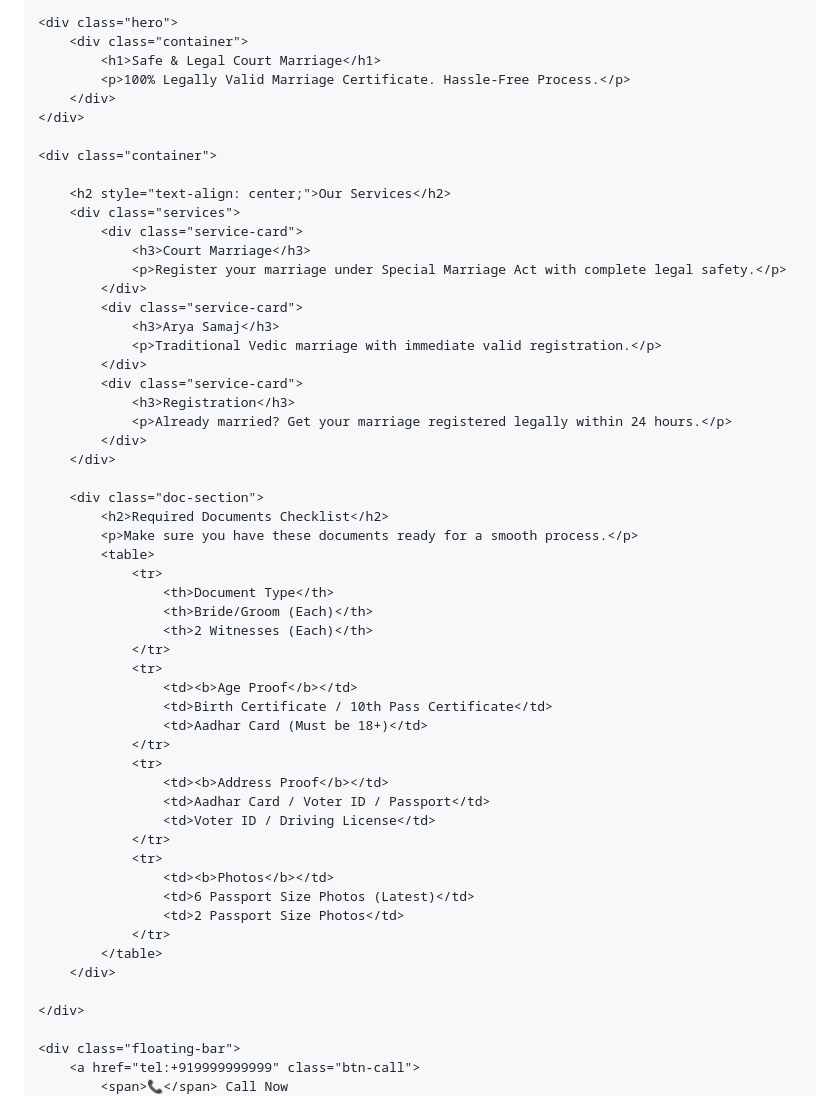
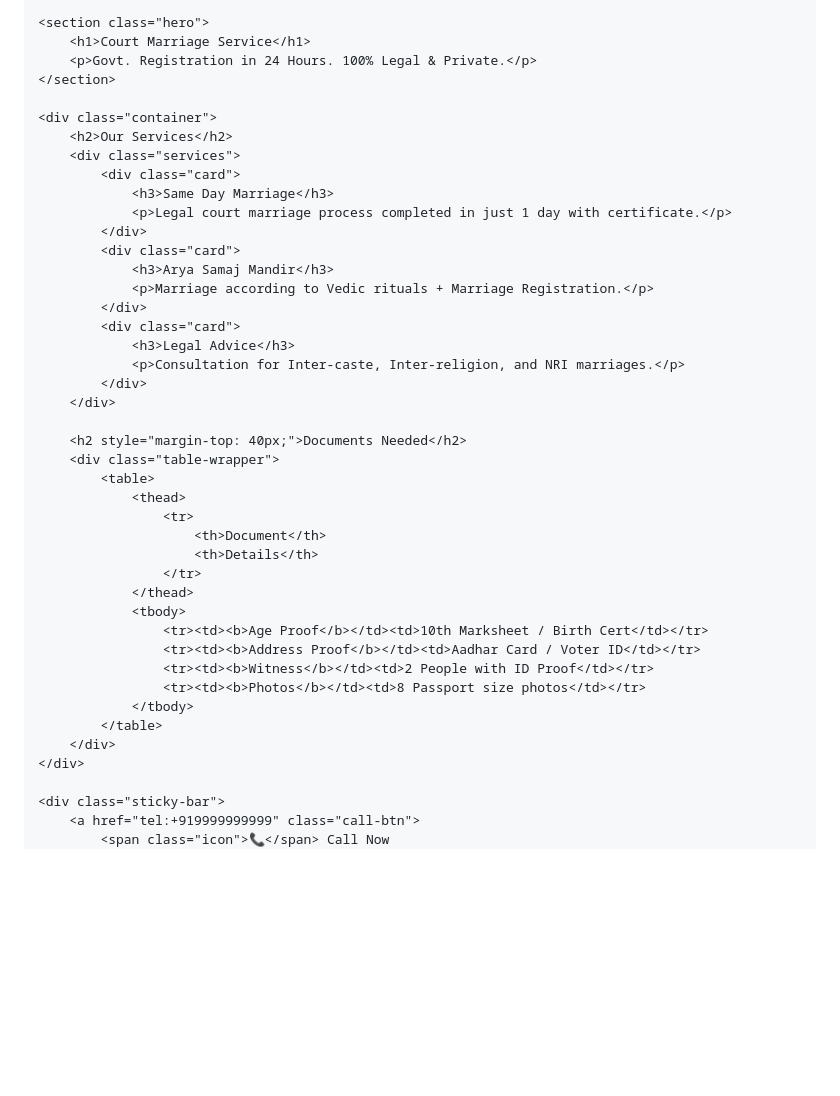
Before and after one commit to sukoonpad/courtmarraige, a Markdown page: README.md, the part around one of its changes. Rendered like a GitHub page; blank space fills up the shorter version.

```diff
--- a/README.md
+++ b/README.md
@@ -56,60 +71,47 @@
     </header>
 
-    <div class="hero">
-        <div class="container">
-            <h1>Safe & Legal Court Marriage</h1>
-            <p>100% Legally Valid Marriage Certificate. Hassle-Free Process.</p>
+    <section class="hero">
+        <h1>Court Marriage Service</h1>
+        <p>Govt. Registration in 24 Hours. 100% Legal & Private.</p>
+    </section>
+
+    <div class="container">
+        <h2>Our Services</h2>
+        <div class="services">
+            <div class="card">
+                <h3>Same Day Marriage</h3>
+                <p>Legal court marriage process completed in just 1 day with certificate.</p>
+            </div>
+            <div class="card">
+                <h3>Arya Samaj Mandir</h3>
+                <p>Marriage according to Vedic rituals + Marriage Registration.</p>
+            </div>
+            <div class="card">
+                <h3>Legal Advice</h3>
+                <p>Consultation for Inter-caste, Inter-religion, and NRI marriages.</p>
+            </div>
+        </div>
+
+        <h2 style="margin-top: 40px;">Documents Needed</h2>
+        <div class="table-wrapper">
+            <table>
+                <thead>
+                    <tr>
+                        <th>Document</th>
+                        <th>Details</th>
+                    </tr>
+                </thead>
+                <tbody>
+                    <tr><td><b>Age Proof</b></td><td>10th Marksheet / Birth Cert</td></tr>
+                    <tr><td><b>Address Proof</b></td><td>Aadhar Card / Voter ID</td></tr>
+                    <tr><td><b>Witness</b></td><td>2 People with ID Proof</td></tr>
+                    <tr><td><b>Photos</b></td><td>8 Passport size photos</td></tr>
+                </tbody>
+            </table>
         </div>
     </div>
 
-    <div class="container">
-
-        <h2 style="text-align: center;">Our Services</h2>
-        <div class="services">
-            <div class="service-card">
-                <h3>Court Marriage</h3>
-                <p>Register your marriage under Special Marriage Act with complete legal safety.</p>
-            </div>
-            <div class="service-card">
-                <h3>Arya Samaj</h3>
-                <p>Traditional Vedic marriage with immediate valid registration.</p>
-            </div>
-            <div class="service-card">
-                <h3>Registration</h3>
-                <p>Already married? Get your marriage registered legally within 24 hours.</p>
-            </div>
-        </div>
-
-        <div class="doc-section">
-            <h2>Required Documents Checklist</h2>
-            <p>Make sure you have these documents ready for a smooth process.</p>
-            <table>
-                <tr>
-                    <th>Document Type</th>
-                    <th>Bride/Groom (Each)</th>
-                    <th>2 Witnesses (Each)</th>
-                </tr>
-                <tr>
-                    <td><b>Age Proof</b></td>
-                    <td>Birth Certificate / 10th Pass Certificate</td>
-                    <td>Aadhar Card (Must be 18+)</td>
-                </tr>
-                <tr>
-                    <td><b>Address Proof</b></td>
-                    <td>Aadhar Card / Voter ID / Passport</td>
-                    <td>Voter ID / Driving License</td>
-                </tr>
-                <tr>
-                    <td><b>Photos</b></td>
-                    <td>6 Passport Size Photos (Latest)</td>
-                    <td>2 Passport Size Photos</td>
-                </tr>
-            </table>
-        </div>
-
-    </div>
-
-    <div class="floating-bar">
-        <a href="tel:+919999999999" class="btn-call">
-            <span>📞</span> Call Now
+    <div class="sticky-bar">
+        <a href="tel:+919999999999" class="call-btn">
+            <span class="icon">📞</span> Call Now
         </a>
```
Also changed, not shown: other parts of README.md (+52 -37 lines).
